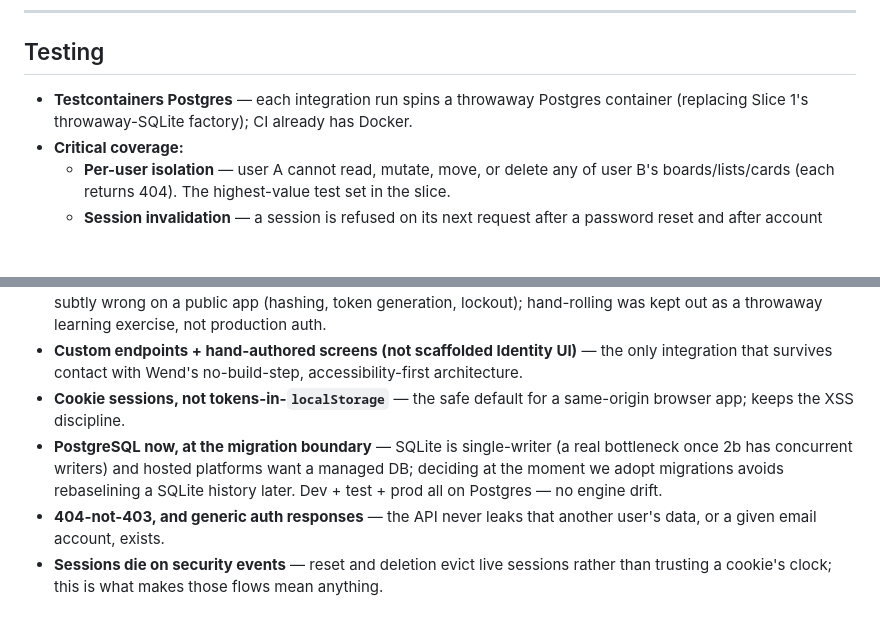
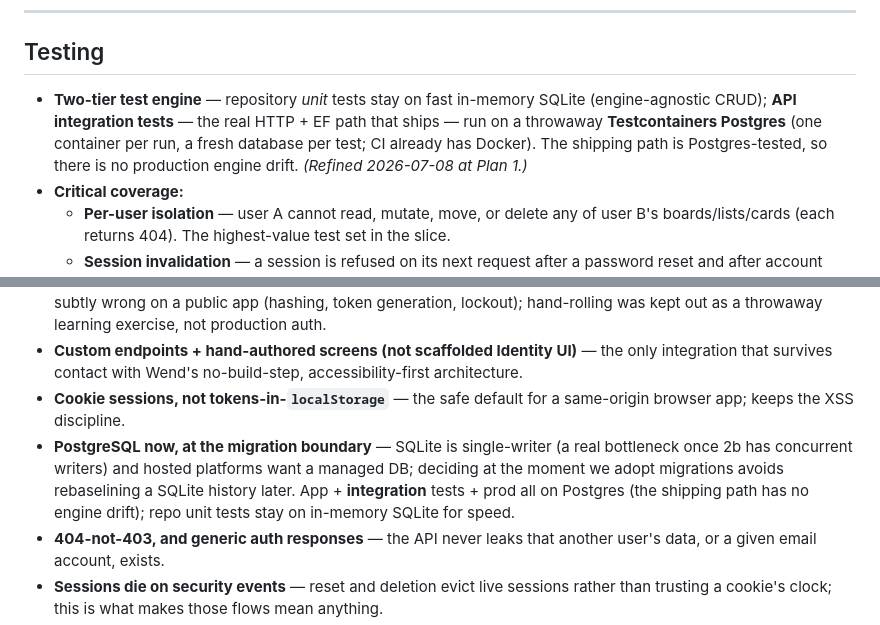
Before and after one commit to wendhq/wend, a Markdown page: docs/2026-07-08-wend-slice2a-accounts-design.md, 2 parts joined by grey strips. Rendered like a GitHub page; blank space fills up the shorter version.

Commit message:
docs: note two-tier test engine in Slice 2a spec

```diff
--- a/docs/2026-07-08-wend-slice2a-accounts-design.md
+++ b/docs/2026-07-08-wend-slice2a-accounts-design.md
@@ -207,7 +207,7 @@ The Slice 1 bar carries forward unchanged — auth is not an excuse to drop it:
 
 ## Testing
 
-- **Testcontainers Postgres** — each integration run spins a throwaway Postgres container (replacing Slice 1's throwaway-SQLite factory); CI already has Docker.
+- **Two-tier test engine** — repository *unit* tests stay on fast in-memory SQLite (engine-agnostic CRUD); **API integration tests** — the real HTTP + EF path that ships — run on a throwaway **Testcontainers Postgres** (one container per run, a fresh database per test; CI already has Docker). The shipping path is Postgres-tested, so there is no production engine drift. *(Refined 2026-07-08 at Plan 1.)*
 - **Critical coverage:**
   - **Per-user isolation** — user A cannot read, mutate, move, or delete any of user B's boards/lists/cards (each returns 404). The highest-value test set in the slice.
   - **Session invalidation** — a session is refused on its next request after a password reset and after account deletion.
@@ -252,7 +252,7 @@ Unchanged from Slice 1, with one addition:
 - **ASP.NET Core Identity, not hand-rolled** — leans on battle-tested code for the parts that are dangerous to get subtly wrong on a public app (hashing, token generation, lockout); hand-rolling was kept out as a throwaway learning exercise, not production auth.
 - **Custom endpoints + hand-authored screens (not scaffolded Identity UI)** — the only integration that survives contact with Wend's no-build-step, accessibility-first architecture.
 - **Cookie sessions, not tokens-in-`localStorage`** — the safe default for a same-origin browser app; keeps the XSS discipline.
-- **PostgreSQL now, at the migration boundary** — SQLite is single-writer (a real bottleneck once 2b has concurrent writers) and hosted platforms want a managed DB; deciding at the moment we adopt migrations avoids rebaselining a SQLite history later. Dev + test + prod all on Postgres — no engine drift.
+- **PostgreSQL now, at the migration boundary** — SQLite is single-writer (a real bottleneck once 2b has concurrent writers) and hosted platforms want a managed DB; deciding at the moment we adopt migrations avoids rebaselining a SQLite history later. App + **integration** tests + prod all on Postgres (the shipping path has no engine drift); repo unit tests stay on in-memory SQLite for speed.
 - **404-not-403, and generic auth responses** — the API never leaks that another user's data, or a given email account, exists.
 - **Sessions die on security events** — reset and deletion evict live sessions rather than trusting a cookie's clock; this is what makes those flows mean anything.
 - **Deploy host + email provider deferred to the deployment plan** — neither changes the accounts design, and both deserve current-fact verification rather than a guess today.
```
